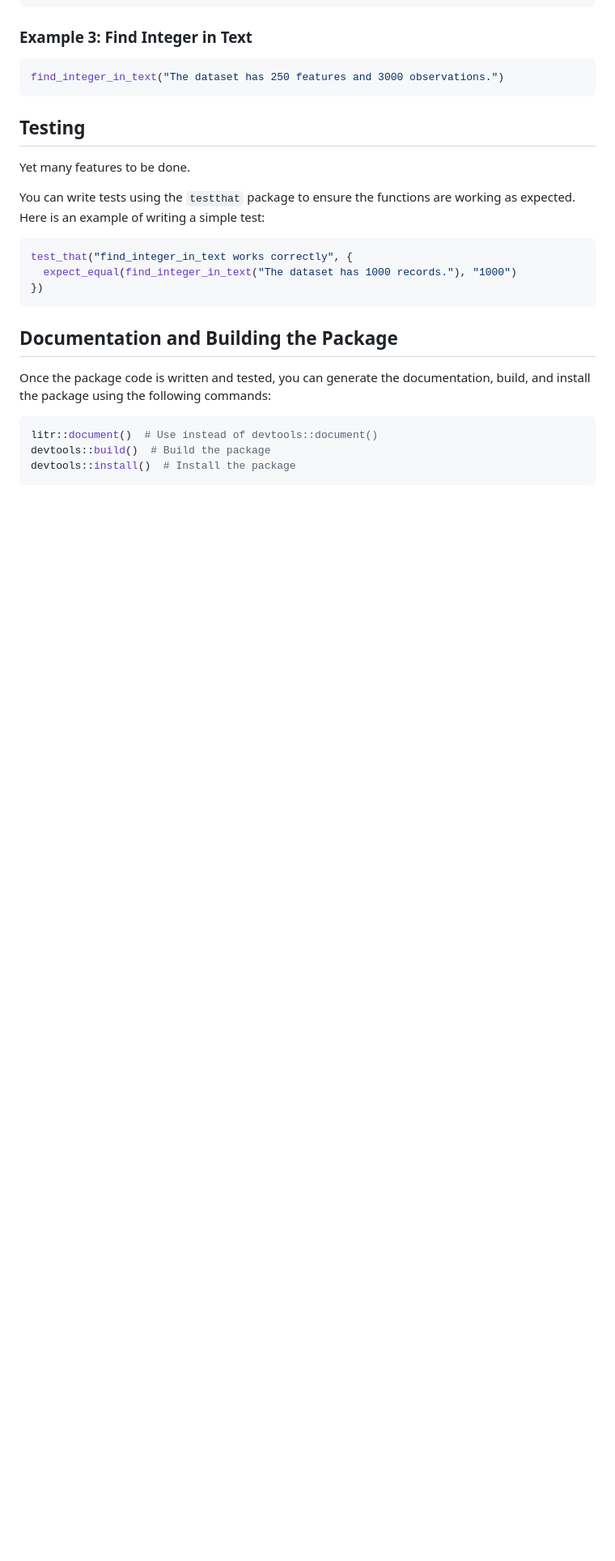
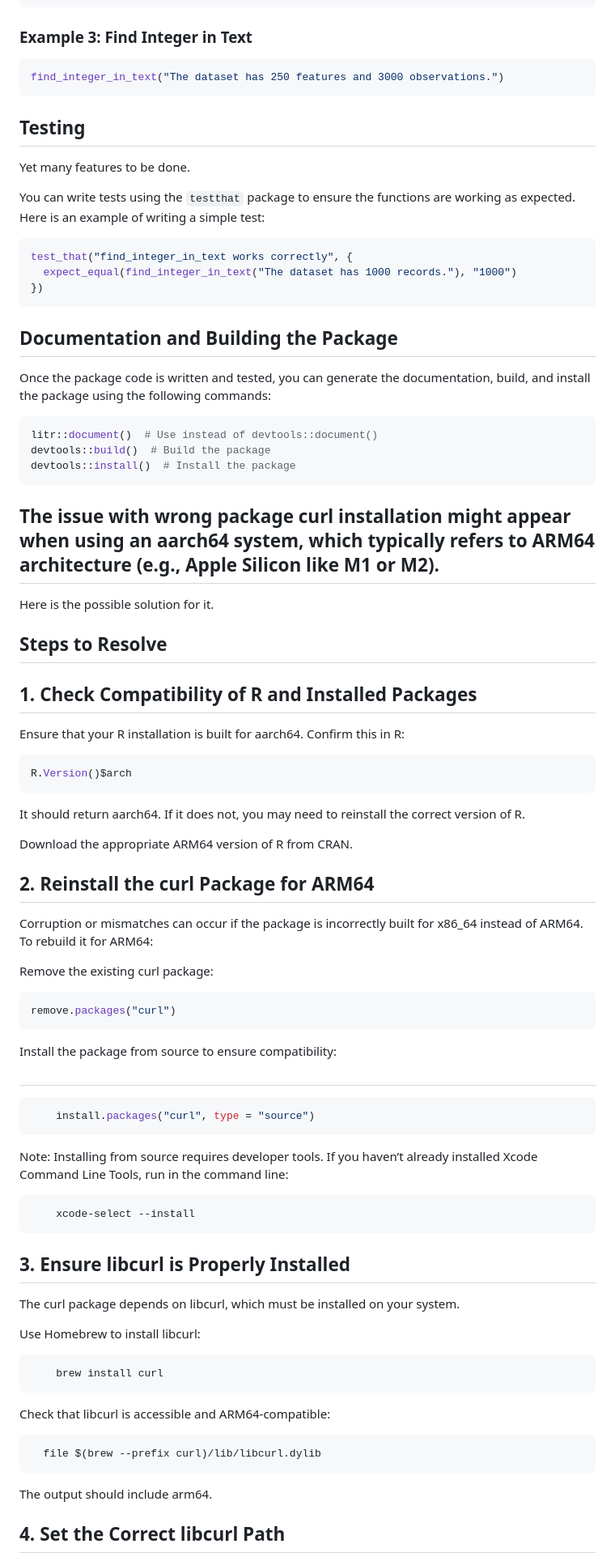
Before and after one commit to OleksandrZadorozhnyiML/mezeno, a Markdown page: README.md, the part around the change printed below. Shown: that part at 81% size. Rendered like a GitHub page; blank space fills up the shorter version.

Commit message:
bugfix. how to deal with package curl

````diff
--- a/README.md
+++ b/README.md
@@ -180,3 +180,61 @@ litr::document()  # Use instead of devtools::document()
 devtools::build()  # Build the package
 devtools::install()  # Install the package
 ```
+
+
+## The issue with wrong package curl installation might appear when using  an aarch64 system, which typically refers to ARM64 architecture (e.g., Apple Silicon like M1 or M2).
+
+Here is the possible solution for it.
+
+## Steps to Resolve
+## 1. Check Compatibility of R and Installed Packages
+
+Ensure that your R installation is built for aarch64. Confirm this in R:
+
+```r
+R.Version()$arch
+```
+It should return aarch64. If it does not, you may need to reinstall the correct version of R.
+
+Download the appropriate ARM64 version of R from CRAN.
+
+## 2. Reinstall the curl Package for ARM64
+
+Corruption or mismatches can occur if the package is incorrectly built for x86_64 instead of ARM64. To rebuild it for ARM64:
+
+Remove the existing curl package:
+
+
+```r
+remove.packages("curl")
+```
+Install the package from source to ensure compatibility:
+
+##
+
+```r
+    install.packages("curl", type = "source")
+```
+
+Note: Installing from source requires developer tools. If you haven’t already installed Xcode Command Line Tools, run in the command line:
+```bash
+    xcode-select --install
+```
+## 3. Ensure libcurl is Properly Installed
+
+The curl package depends on libcurl, which must be installed on your system.
+
+Use Homebrew to install libcurl:
+```bash
+    brew install curl
+```
+
+Check that libcurl is accessible and ARM64-compatible:
+
+```bash
+  file $(brew --prefix curl)/lib/libcurl.dylib
+```
+The output should include arm64.
+
+## 4. Set the Correct libcurl Path
+
````
Also changed, not shown: other parts of README.md (+18 -0 lines).
